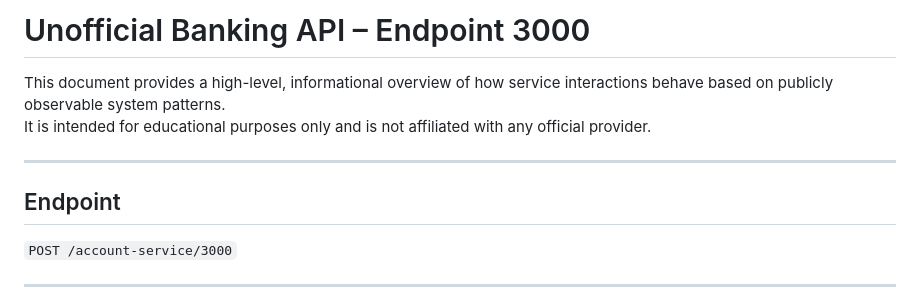
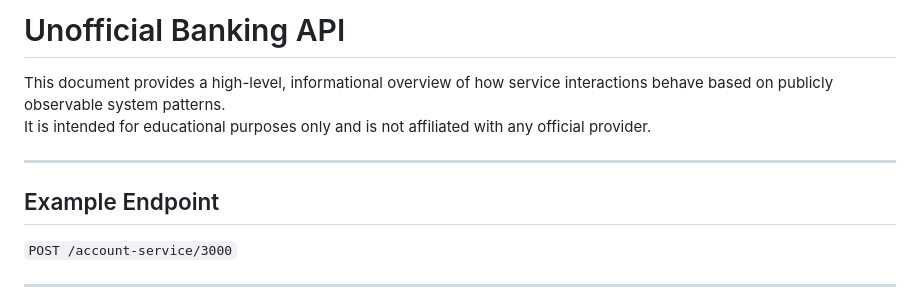
Before and after one commit to SanseLGUH/Unofficial-Banking-A-API, a Markdown page: README.md, the part around the change. Rendered like a GitHub page.

```diff
--- a/README.md
+++ b/README.md
@@ -1,11 +1,12 @@
-# Unofficial Banking API – Endpoint 3000
+# Unofficial Banking API
 
 This document provides a high-level, informational overview of how service interactions behave based on publicly observable system patterns.
 It is intended for educational purposes only and is not affiliated with any official provider.
 
+
 ---
 
-## Endpoint
+## Example Endpoint
 
 `POST /account-service/3000`
 
```
